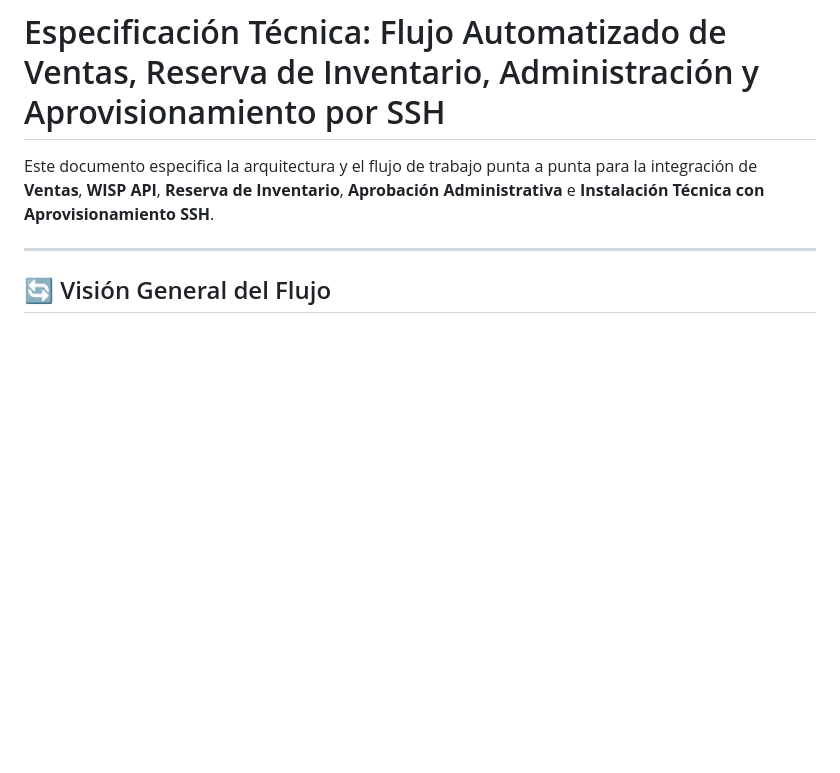
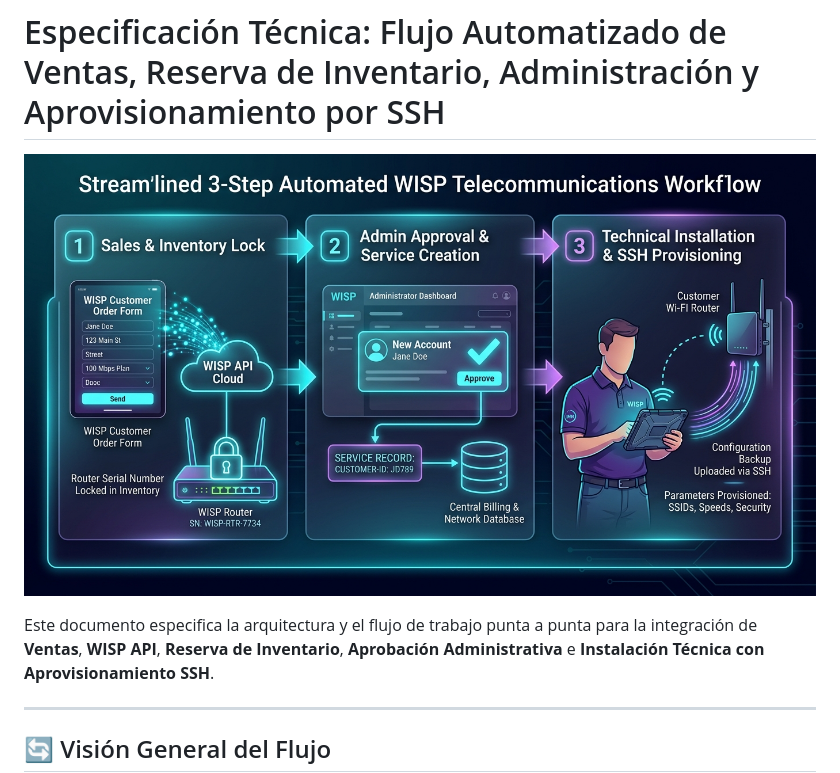
Before and after one commit to aquiconnathy/GESTOR-VN, a Markdown page: docs/FLUJO_VENTAS_INSTALACION.md, the part around the change. Drawn GitHub-style; pictures changed too: docs/wisp_workflow_diagram.jpg (added); blank space fills up the shorter version.

Commit message:
docs: agregar diagrama visual del flujo de ventas e instalación

```diff
--- a/docs/FLUJO_VENTAS_INSTALACION.md
+++ b/docs/FLUJO_VENTAS_INSTALACION.md
@@ -1,4 +1,6 @@
 # Especificación Técnica: Flujo Automatizado de Ventas, Reserva de Inventario, Administración y Aprovisionamiento por SSH
+
+![Diagrama Visual del Flujo](wisp_workflow_diagram.jpg)
 
 Este documento especifica la arquitectura y el flujo de trabajo punta a punta para la integración de **Ventas**, **WISP API**, **Reserva de Inventario**, **Aprobación Administrativa** e **Instalación Técnica con Aprovisionamiento SSH**.
 
```
